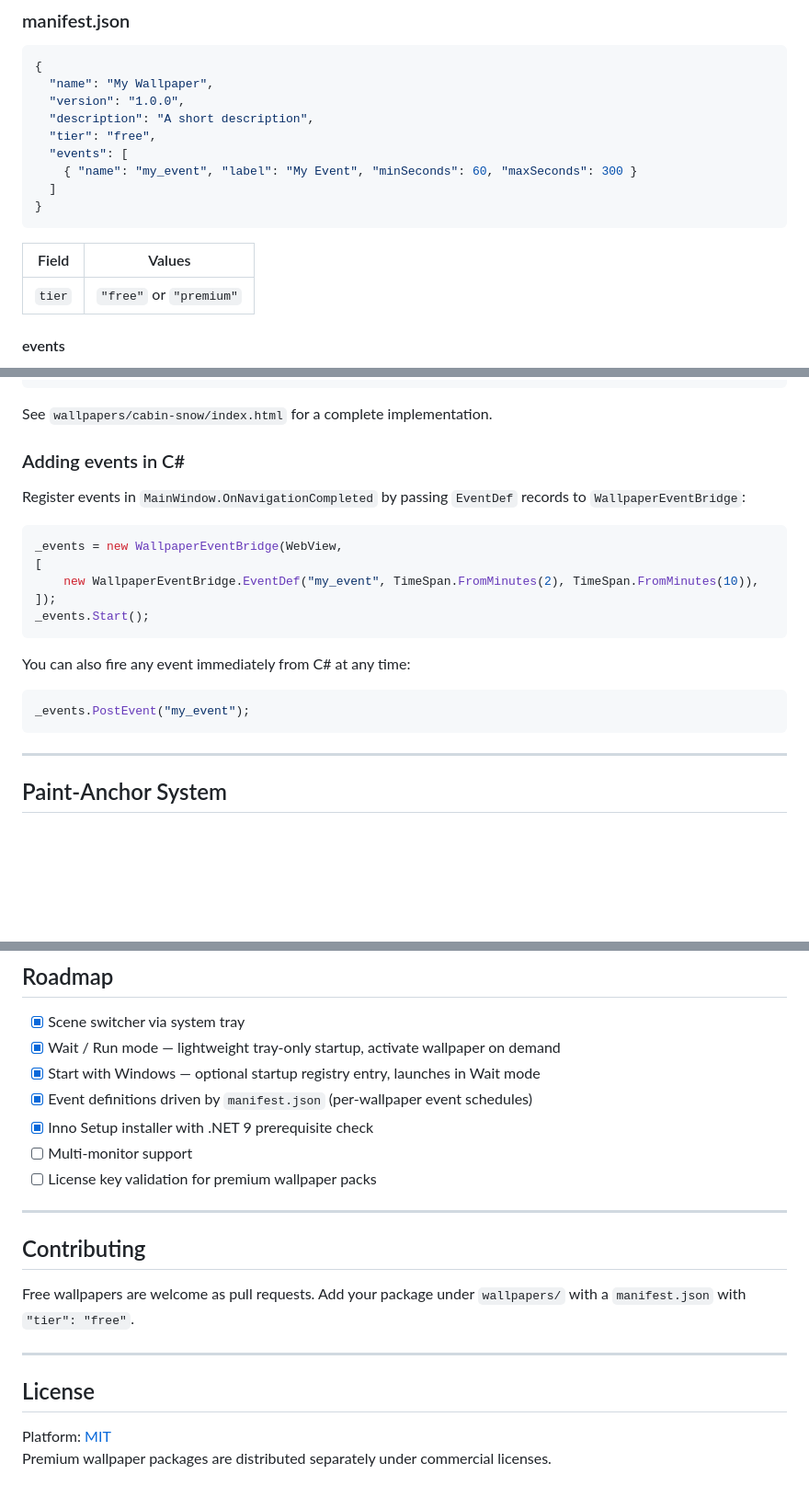
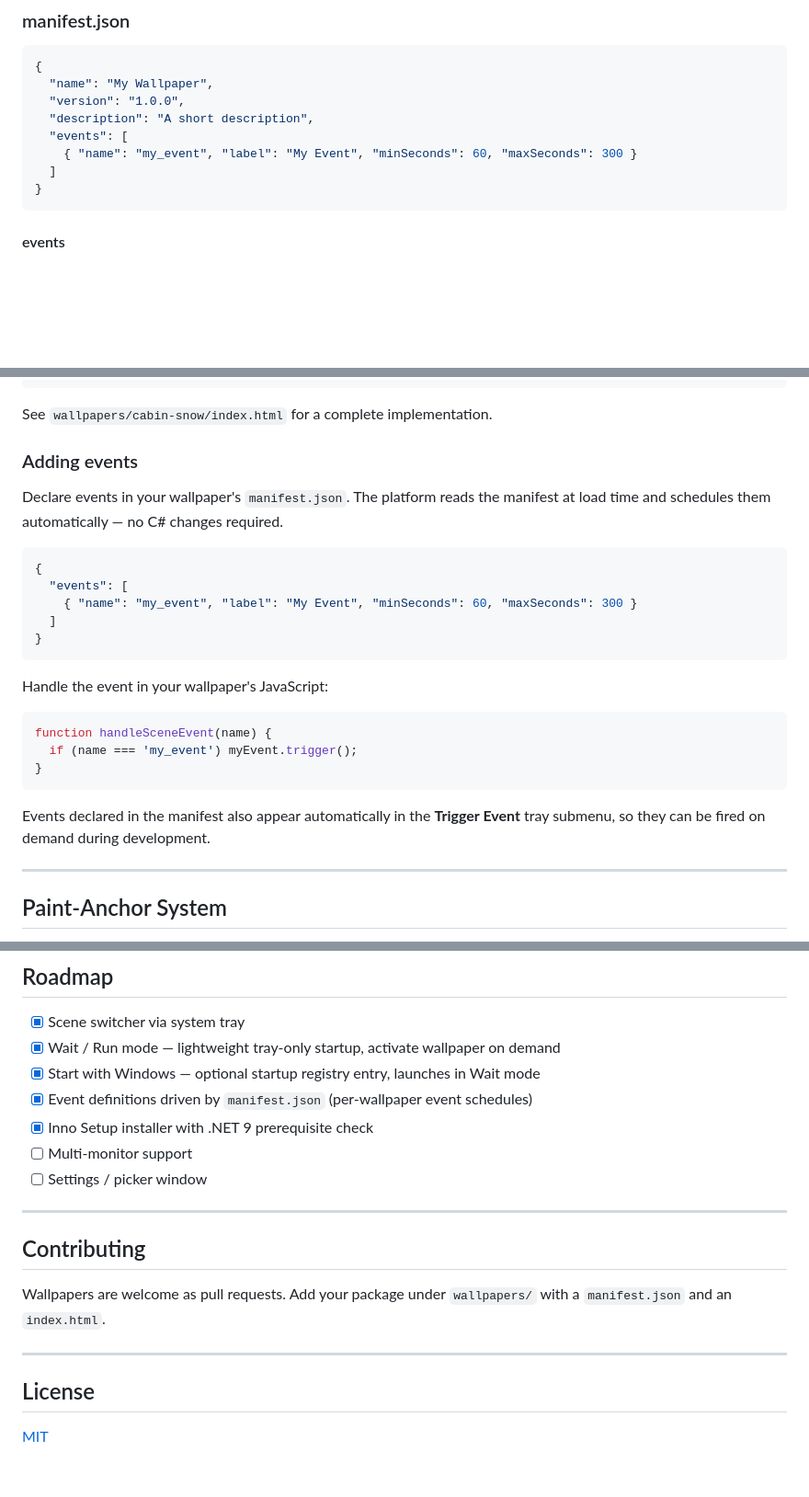
Before and after one commit to eaengle/WallpaperPlatform, a Markdown page: README.md, 3 parts joined by grey strips. Shown at 92% size. Rendered like a GitHub page; blank space fills up the shorter version.

Commit message:
README: audit and correct against current codebase
- Weather bridge: "live" → "randomised" (WeatherBridge generates random values)
- Run mode tray menu: add missing Exit item
- cabin-snow events: add deer_walk (was in manifest, missing from README)
- manifest.json example: remove tier field and premium tier reference
- "Adding events" section: rewritten to reflect manifest-driven approach
  (events declared in manifest.json; no C# changes needed)
- Roadmap: remove license key item; add settings/picker window
- Contributing: remove tier="free" instruction
- License: remove premium package clause
- Project structure: sync event counts for both scenes

Co-Authored-By: Claude Sonnet 4.6 <noreply@anthropic.com>

````diff
--- a/README.md
+++ b/README.md
@@ -101,16 +103,11 @@ wallpapers/
   "name": "My Wallpaper",
   "version": "1.0.0",
   "description": "A short description",
-  "tier": "free",
   "events": [
     { "name": "my_event", "label": "My Event", "minSeconds": 60, "maxSeconds": 300 }
   ]
 }
 ```
-
-| Field | Values |
-|---|---|
-| `tier` | `"free"` or `"premium"` |
 
 #### events
 
@@ -261,23 +259,27 @@ window.chrome?.webview?.addEventListener('message', e => {
 
 See `wallpapers/cabin-snow/index.html` for a complete implementation.
 
-### Adding events in C#
+### Adding events
 
-Register events in `MainWindow.OnNavigationCompleted` by passing `EventDef` records to `WallpaperEventBridge`:
+Declare events in your wallpaper's `manifest.json`. The platform reads the manifest at load time and schedules them automatically — no C# changes required.
 
-```csharp
-_events = new WallpaperEventBridge(WebView,
-[
-    new WallpaperEventBridge.EventDef("my_event", TimeSpan.FromMinutes(2), TimeSpan.FromMinutes(10)),
-]);
-_events.Start();
+```json
+{
+  "events": [
+    { "name": "my_event", "label": "My Event", "minSeconds": 60, "maxSeconds": 300 }
+  ]
+}
 ```
 
-You can also fire any event immediately from C# at any time:
+Handle the event in your wallpaper's JavaScript:
 
-```csharp
-_events.PostEvent("my_event");
+```javascript
+function handleSceneEvent(name) {
+  if (name === 'my_event') myEvent.trigger();
+}
 ```
+
+Events declared in the manifest also appear automatically in the **Trigger Event** tray submenu, so they can be fired on demand during development.
 
 ---
 
@@ -366,17 +368,16 @@ dotnet build -c Release -p:DeployInstallDir="C:\MyTestFolder\"
 - [x] Event definitions driven by `manifest.json` (per-wallpaper event schedules)
 - [x] Inno Setup installer with .NET 9 prerequisite check
 - [ ] Multi-monitor support
-- [ ] License key validation for premium wallpaper packs
+- [ ] Settings / picker window
 
 ---
 
 ## Contributing
 
-Free wallpapers are welcome as pull requests. Add your package under `wallpapers/` with a `manifest.json` with `"tier": "free"`.
+Wallpapers are welcome as pull requests. Add your package under `wallpapers/` with a `manifest.json` and an `index.html`.
 
 ---
 
 ## License
 
-Platform: [MIT](LICENSE)
-Premium wallpaper packages are distributed separately under commercial licenses.
+[MIT](LICENSE)
````
Also changed, not shown: other parts of README.md (+6 -3 lines).
